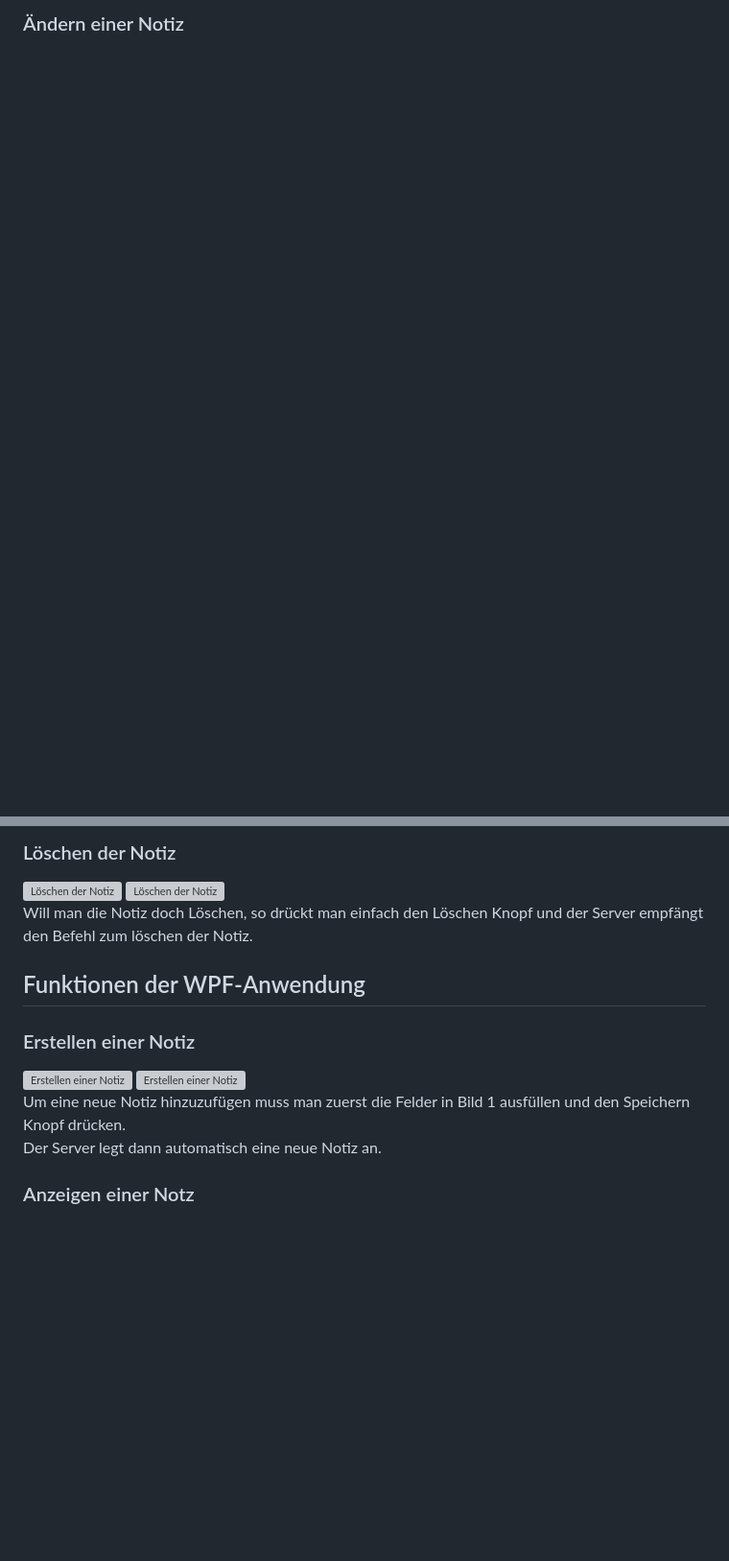
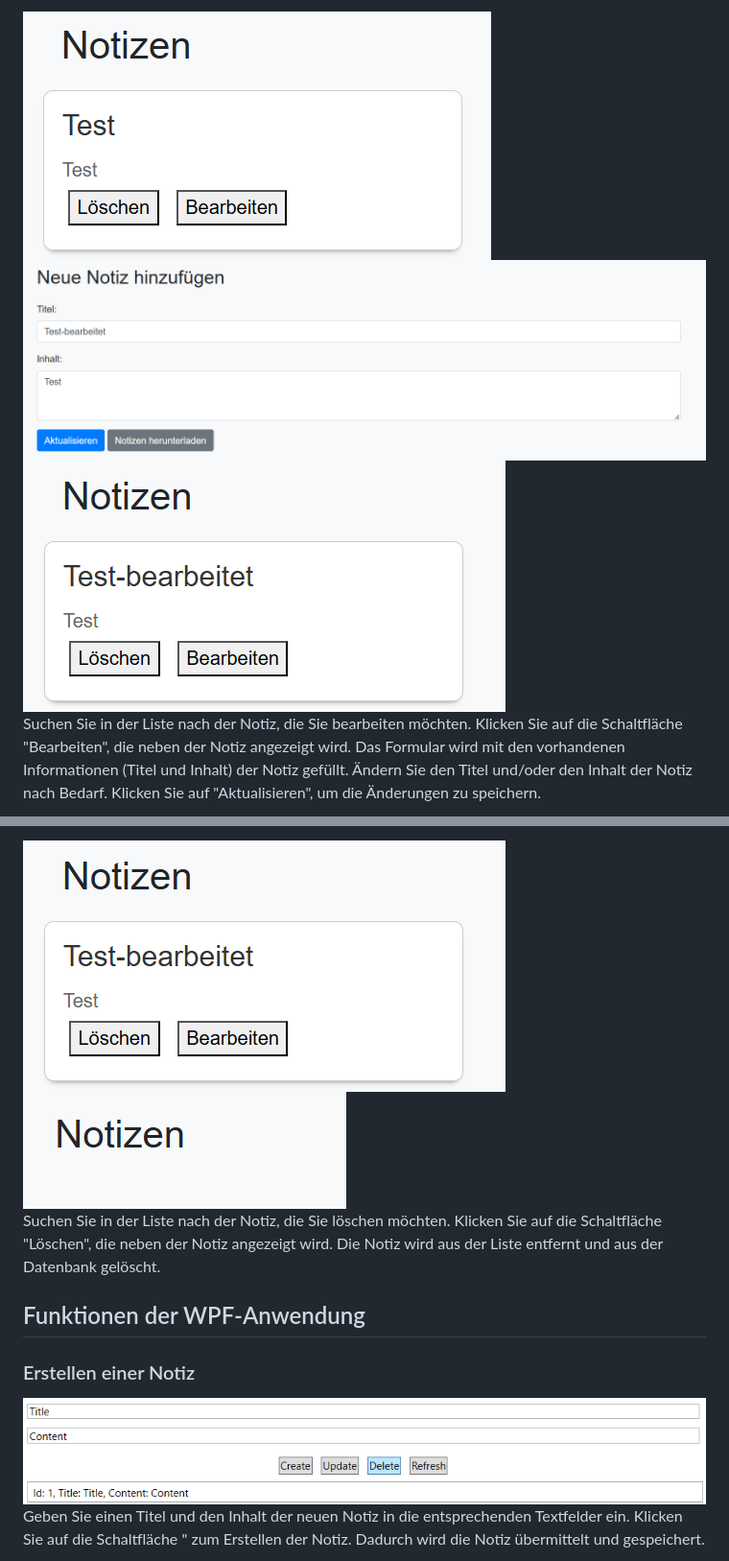
Before and after one commit to Holzi69/POS_Project, a Markdown page: README.md, 2 parts joined by grey strips. Shown at 96% size. GitHub-like rendering; blank space fills up the shorter version; grey boxes are pictures that could not be loaded.

```diff
--- a/README.md
+++ b/README.md
@@ -78,3 +79,11 @@ Wenn eine Notiz via WebApp oder DesktopApp in der Datenbank angelegt hat, kann m
 
-### Ändern einer Notiz
+![Änderung einer Notiz](./Bildermd/Bild2.PNG)
+![Änderung einer Notiz](./Bildermd/Bild3.PNG)
+![Änderung einer Notiz](./Bildermd/Bild4.PNG)
+<br>
+Suchen Sie in der Liste nach der Notiz, die Sie bearbeiten möchten.
+Klicken Sie auf die Schaltfläche "Bearbeiten", die neben der Notiz angezeigt wird.
+Das Formular wird mit den vorhandenen Informationen (Titel und Inhalt) der Notiz gefüllt.
+Ändern Sie den Titel und/oder den Inhalt der Notiz nach Bedarf.
+Klicken Sie auf "Aktualisieren", um die Änderungen zu speichern.
 
@@ -84,18 +91,17 @@ Um eine Notiz zu Ändern muss man wie im Schritt zuvor eine der bereits vorhande
 
-### Löschen der Notiz
-
-![Löschen der Notiz](./BilderDoku/Web/NotizAnzeigen.png)
-![Löschen der Notiz](./BilderDoku/Web/NotizSpeichern.png)<br>
-Will man die Notiz doch Löschen, so drückt man einfach den Löschen Knopf und der Server empfängt den Befehl zum löschen der Notiz.<br>
+![Löschen der Notiz](./Bildermd/Bild4.PNG)
+![Löschen der Notiz](./Bildermd/Bild5.png)<br>
+Suchen Sie in der Liste nach der Notiz, die Sie löschen möchten.
+Klicken Sie auf die Schaltfläche "Löschen", die neben der Notiz angezeigt wird.
+Die Notiz wird aus der Liste entfernt und aus der Datenbank gelöscht.
 
 ## Funktionen der WPF-Anwendung
 
 ### Erstellen einer Notiz
 
-![Erstellen einer Notiz](./BilderDoku/WPF/NotizInhalte.png)
-![Erstellen einer Notiz](./BilderDoku/WPF/NotizKnöpfe.png)<br>
-Um eine neue Notiz hinzuzufügen muss man zuerst die Felder in Bild 1 ausfüllen und den Speichern Knopf drücken. <br>
-Der Server legt dann automatisch eine neue Notiz an.
+![Erstellen einer Notiz](./Bildermd/Bild6.PNG)
+![Erstellen einer Notiz](./Bildermd/Bild7.PNG)<br>
+Geben Sie einen Titel und den Inhalt der neuen Notiz in die entsprechenden Textfelder ein.
+Klicken Sie auf die Schaltfläche " zum Erstellen der Notiz. Dadurch wird die Notiz übermittelt und gespeichert.
 
-### Anzeigen einer Notz
 
```
Also changed, not shown: other parts of README.md (+24 -21 lines).
